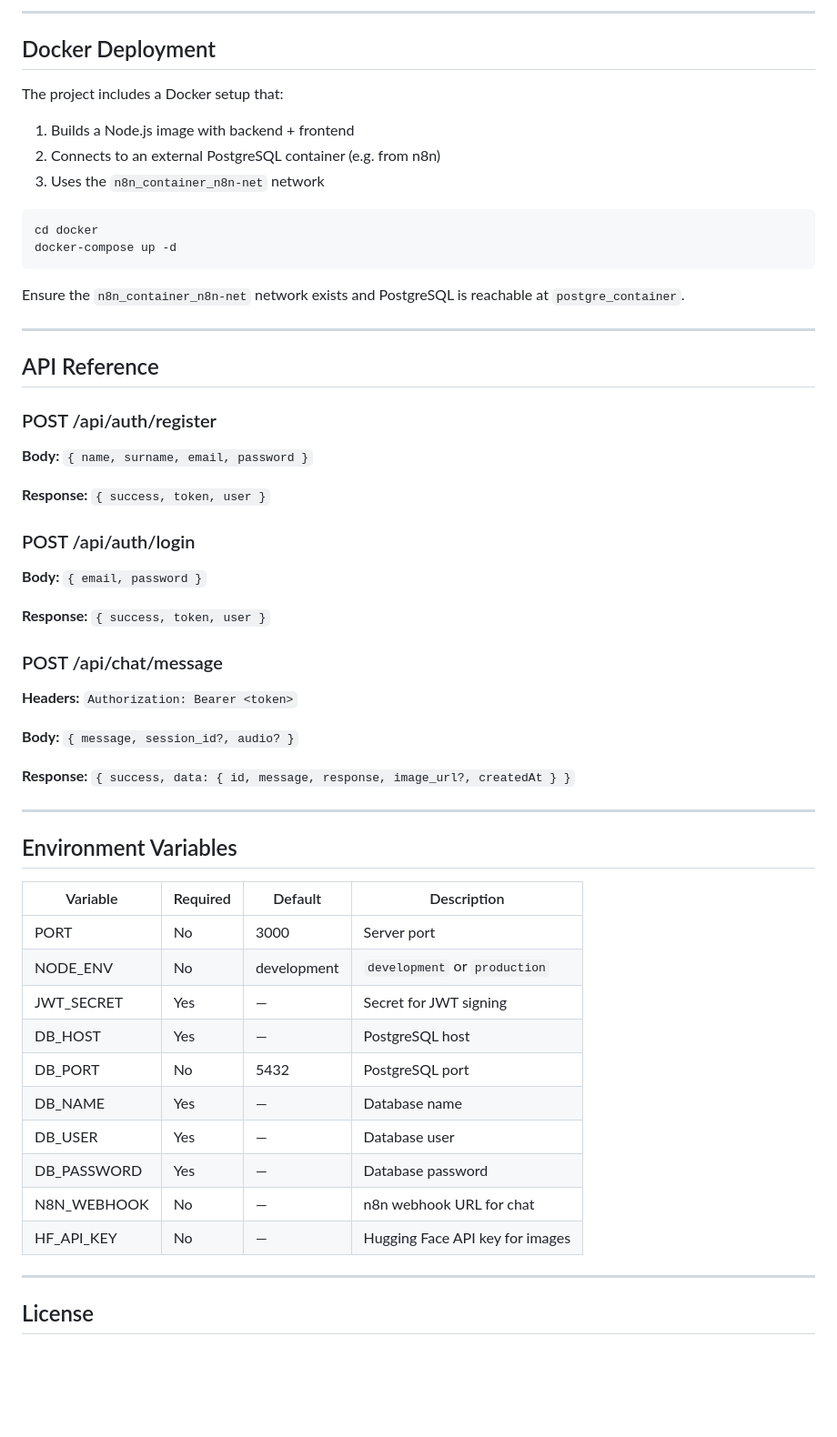
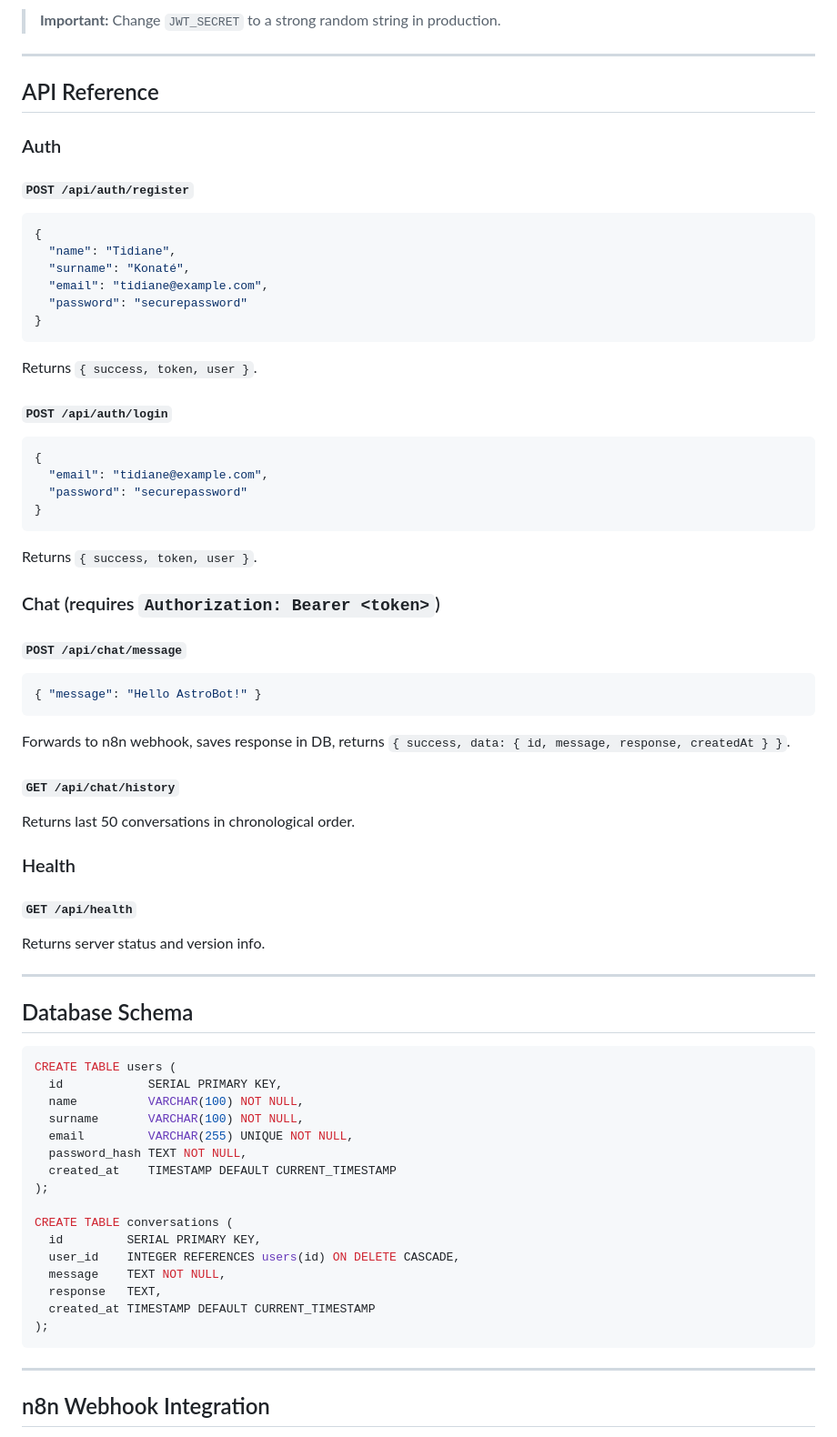
Before and after one commit to Saadgodin5/astrobot, a Markdown page: README.md, the part around one of its changes. Shown at 91% size. GitHub-like rendering; blank space fills up the shorter version.

````diff
--- a/README.md
+++ b/README.md
@@ -284,62 +127,71 @@ python deploy_frontend.py
----
-
-## Docker Deployment
-
-The project includes a Docker setup that:
-
-1. Builds a Node.js image with backend + frontend
-2. Connects to an external PostgreSQL container (e.g. from n8n)
-3. Uses the `n8n_container_n8n-net` network
-
-```bash
-cd docker
-docker-compose up -d
-```
-
-Ensure the `n8n_container_n8n-net` network exists and PostgreSQL is reachable at `postgre_container`.
+> **Important:** Change `JWT_SECRET` to a strong random string in production.
 
 ---
 
 ## API Reference
 
-### POST /api/auth/register
+### Auth
 
-**Body:** `{ name, surname, email, password }`
+#### `POST /api/auth/register`
+```json
+{
+  "name": "Tidiane",
+  "surname": "Konaté",
+  "email": "tidiane@example.com",
+  "password": "securepassword"
+}
+```
+Returns `{ success, token, user }`.
 
-**Response:** `{ success, token, user }`
+#### `POST /api/auth/login`
+```json
+{
+  "email": "tidiane@example.com",
+  "password": "securepassword"
+}
+```
+Returns `{ success, token, user }`.
 
-### POST /api/auth/login
+### Chat (requires `Authorization: Bearer <token>`)
 
-**Body:** `{ email, password }`
+#### `POST /api/chat/message`
+```json
+{ "message": "Hello AstroBot!" }
+```
+Forwards to n8n webhook, saves response in DB, returns `{ success, data: { id, message, response, createdAt } }`.
 
-**Response:** `{ success, token, user }`
+#### `GET /api/chat/history`
+Returns last 50 conversations in chronological order.
 
-### POST /api/chat/message
+### Health
 
-**Headers:** `Authorization: Bearer <token>`
-
-**Body:** `{ message, session_id?, audio? }`
-
-**Response:** `{ success, data: { id, message, response, image_url?, createdAt } }`
+#### `GET /api/health`
+Returns server status and version info.
 
 ---
 
-## Environment Variables
+## Database Schema
 
-| Variable | Required | Default | Description |
-|----------|----------|---------|-------------|
-| PORT | No | 3000 | Server port |
-| NODE_ENV | No | development | `development` or `production` |
-| JWT_SECRET | Yes | — | Secret for JWT signing |
-| DB_HOST | Yes | — | PostgreSQL host |
-| DB_PORT | No | 5432 | PostgreSQL port |
-| DB_NAME | Yes | — | Database name |
-| DB_USER | Yes | — | Database user |
-| DB_PASSWORD | Yes | — | Database password |
-| N8N_WEBHOOK | No | — | n8n webhook URL for chat |
-| HF_API_KEY | No | — | Hugging Face API key for images |
+```sql
+CREATE TABLE users (
+  id            SERIAL PRIMARY KEY,
+  name          VARCHAR(100) NOT NULL,
+  surname       VARCHAR(100) NOT NULL,
+  email         VARCHAR(255) UNIQUE NOT NULL,
+  password_hash TEXT NOT NULL,
+  created_at    TIMESTAMP DEFAULT CURRENT_TIMESTAMP
+);
+
+CREATE TABLE conversations (
+  id         SERIAL PRIMARY KEY,
+  user_id    INTEGER REFERENCES users(id) ON DELETE CASCADE,
+  message    TEXT NOT NULL,
+  response   TEXT,
+  created_at TIMESTAMP DEFAULT CURRENT_TIMESTAMP
+);
+```
 
 ---
 
-## License
+## n8n Webhook Integration
 
````
Also changed, not shown: other parts of README.md (+136 -246 lines), astro_bot_2.png (added), logo.png (renamed from logo.jpeg), n8n.png, 3 other files.
